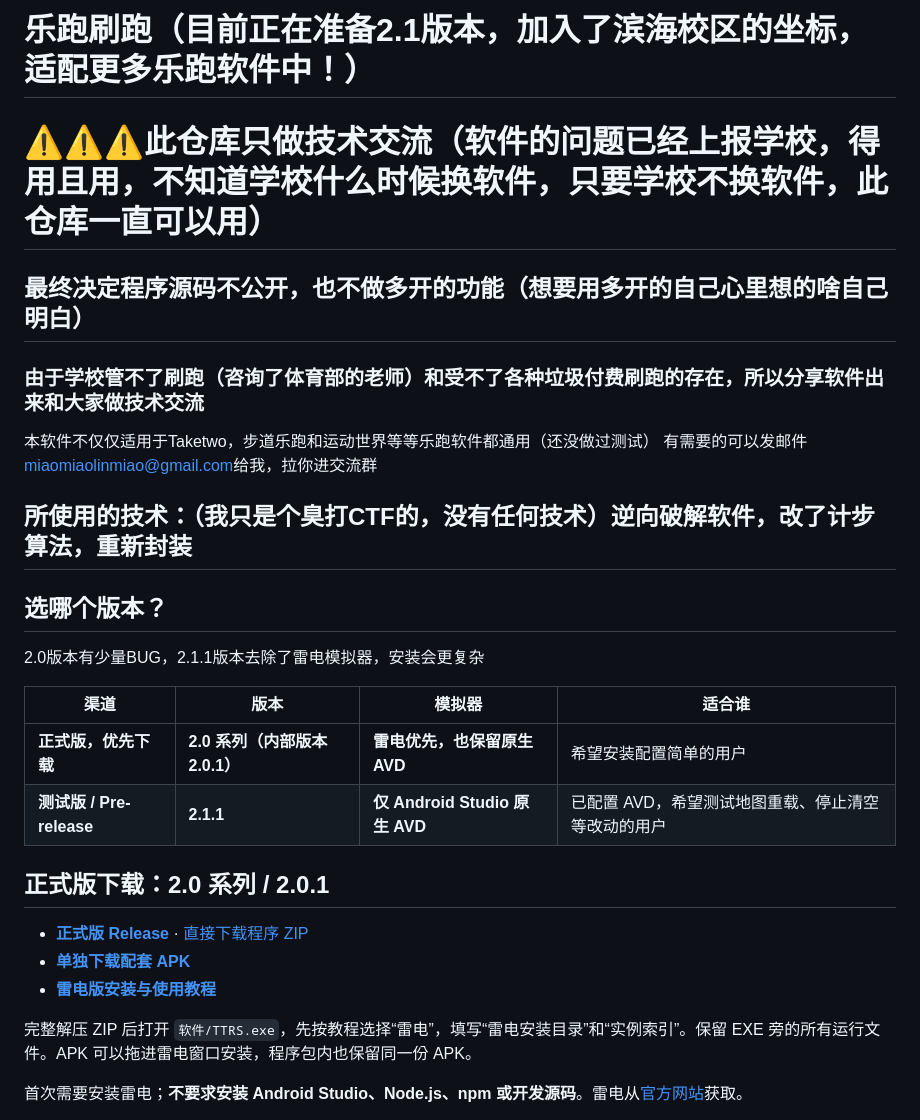
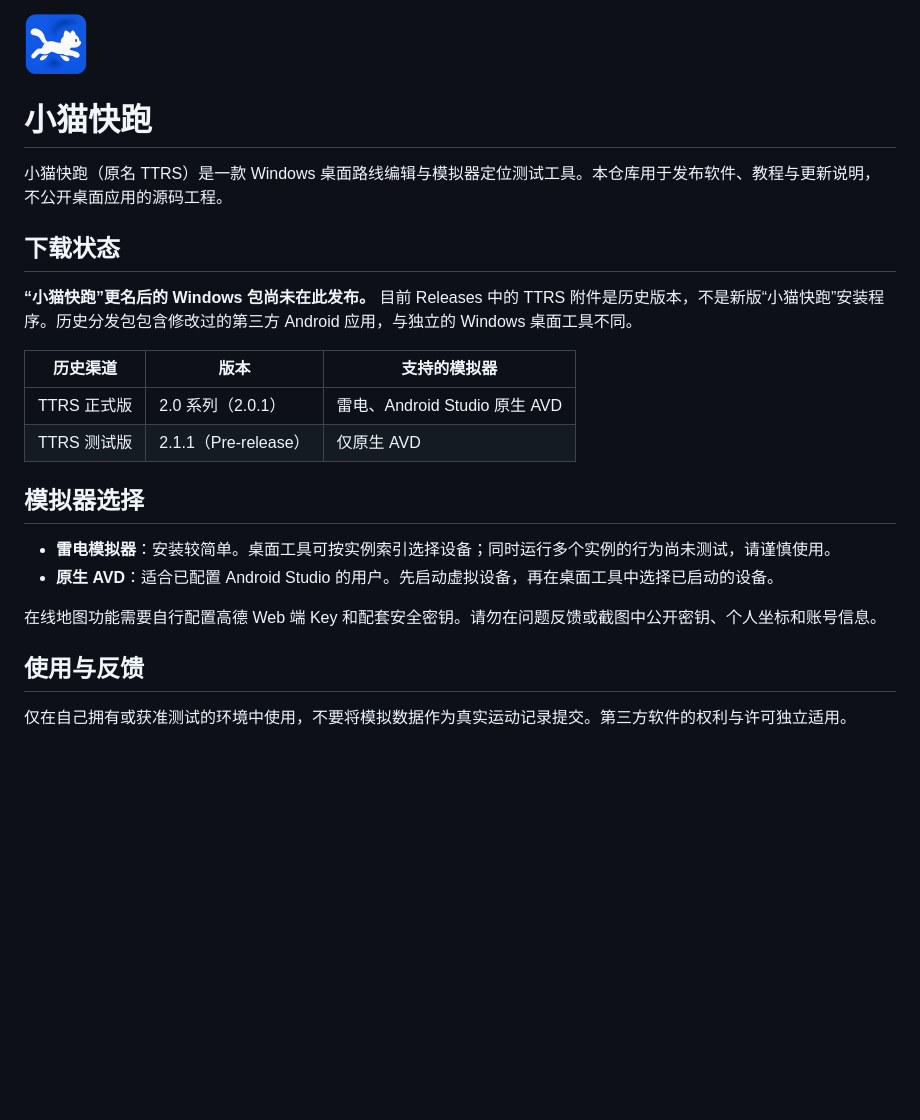
Before and after one commit to linmiao09/GKD_TakeTwo_monipao, a Markdown page: README.md, the part around one of its changes. Rendered like a GitHub page; pictures changed too: resources/cat-run.png (added); blank space fills up the shorter version.

```diff
--- a/README.md
+++ b/README.md
@@ -1,30 +1,26 @@
-# 乐跑刷跑（目前正在准备2.1版本，加入了滨海校区的坐标，适配更多乐跑软件中！）
+<img src="resources/cat-run.png" width="64" height="64" alt="蓝底白猫图标">
 
-# ⚠️⚠️⚠️此仓库只做技术交流（软件的问题已经上报学校，得用且用，不知道学校什么时候换软件，只要学校不换软件，此仓库一直可以用）
+# 小猫快跑
 
-## 最终决定程序源码不公开，也不做多开的功能（想要用多开的自己心里想的啥自己明白）
+小猫快跑（原名 TTRS）是一款 Windows 桌面路线编辑与模拟器定位测试工具。本仓库用于发布软件、教程与更新说明，不公开桌面应用的源码工程。
 
-### 由于学校管不了刷跑（咨询了体育部的老师）和受不了各种垃圾付费刷跑的存在，所以分享软件出来和大家做技术交流
-本软件不仅仅适用于Taketwo，步道乐跑和运动世界等等乐跑软件都通用（还没做过测试）
-有需要的可以发邮件[miaomiaolinmiao@gmail.com](mailto:miaomiaolinmiao@gmail.com)给我，拉你进交流群
-## 所使用的技术：（我只是个臭打CTF的，没有任何技术）逆向破解软件，改了计步算法，重新封装
-## 选哪个版本？
+## 下载状态
 
-2.0版本有少量BUG，2.1.1版本去除了雷电模拟器，安装会更复杂
+**“小猫快跑”更名后的 Windows 包尚未在此发布。** 目前 Releases 中的 TTRS 附件是历史版本，不是新版“小猫快跑”安装程序。历史分发包包含修改过的第三方 Android 应用，与独立的 Windows 桌面工具不同。
 
-| 渠道 | 版本 | 模拟器 | 适合谁 |
-| --- | --- | --- | --- |
-| **正式版，优先下载** | **2.0 系列（内部版本 2.0.1）** | **雷电优先，也保留原生 AVD** | 希望安装配置简单的用户 |
-| **测试版 / Pre-release** | **2.1.1** | **仅 Android Studio 原生 AVD** | 已配置 AVD，希望测试地图重载、停止清空等改动的用户 |
+| 历史渠道 | 版本 | 支持的模拟器 |
+| --- | --- | --- |
+| TTRS 正式版 | 2.0 系列（2.0.1） | 雷电、Android Studio 原生 AVD |
+| TTRS 测试版 | 2.1.1（Pre-release） | 仅原生 AVD |
 
+## 模拟器选择
 
-## 正式版下载：2.0 系列 / 2.0.1
+- **雷电模拟器**：安装较简单。桌面工具可按实例索引选择设备；同时运行多个实例的行为尚未测试，请谨慎使用。
+- **原生 AVD**：适合已配置 Android Studio 的用户。先启动虚拟设备，再在桌面工具中选择已启动的设备。
 
-- **[正式版 Release](https://github.com/linmiao09/GKD_TakeTwo_monipao/releases/tag/v2.0.1)** · [直接下载程序 ZIP](https://github.com/linmiao09/GKD_TakeTwo_monipao/releases/download/v2.0.1/TTRS-2.0.1-Windows.zip)
-- **[单独下载配套 APK](https://github.com/linmiao09/GKD_TakeTwo_monipao/releases/download/v2.0.1/app-taketwo2.0.3-stepfix-v2-signed.apk)**
-- **[雷电版安装与使用教程](docs/雷电正式版教程.md)**
+在线地图功能需要自行配置高德 Web 端 Key 和配套安全密钥。请勿在问题反馈或截图中公开密钥、个人坐标和账号信息。
 
-完整解压 ZIP 后打开 `软件/TTRS.exe`，先按教程选择“雷电”，填写“雷电安装目录”和“实例索引”。保留 EXE 旁的所有运行文件。APK 可以拖进雷电窗口安装，程序包内也保留同一份 APK。
+## 使用与反馈
 
-首次需要安装雷电；**不要求安装 Android Studio、Node.js、npm 或开发源码**。雷电从[官方网站](https://www.ldmnq.com/)获取。
+仅在自己拥有或获准测试的环境中使用，不要将模拟数据作为真实运动记录提交。第三方软件的权利与许可独立适用。
 
```
Also changed, not shown: other parts of README.md (+1 -41 lines).
